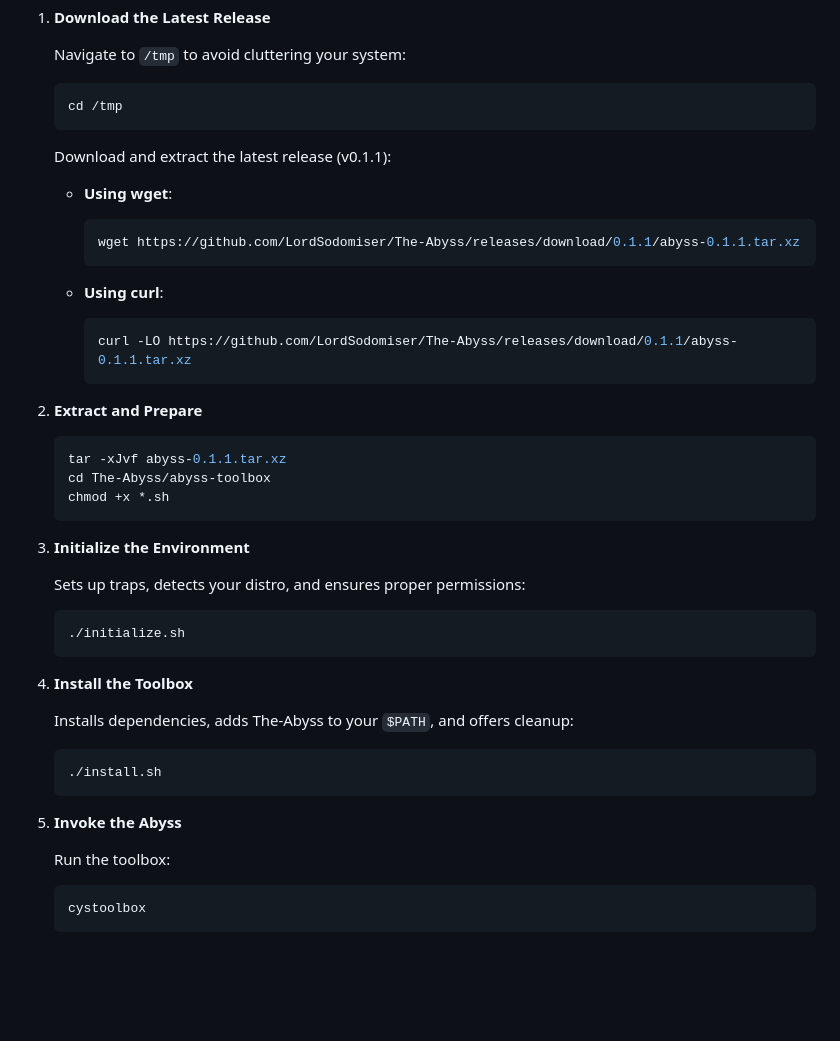
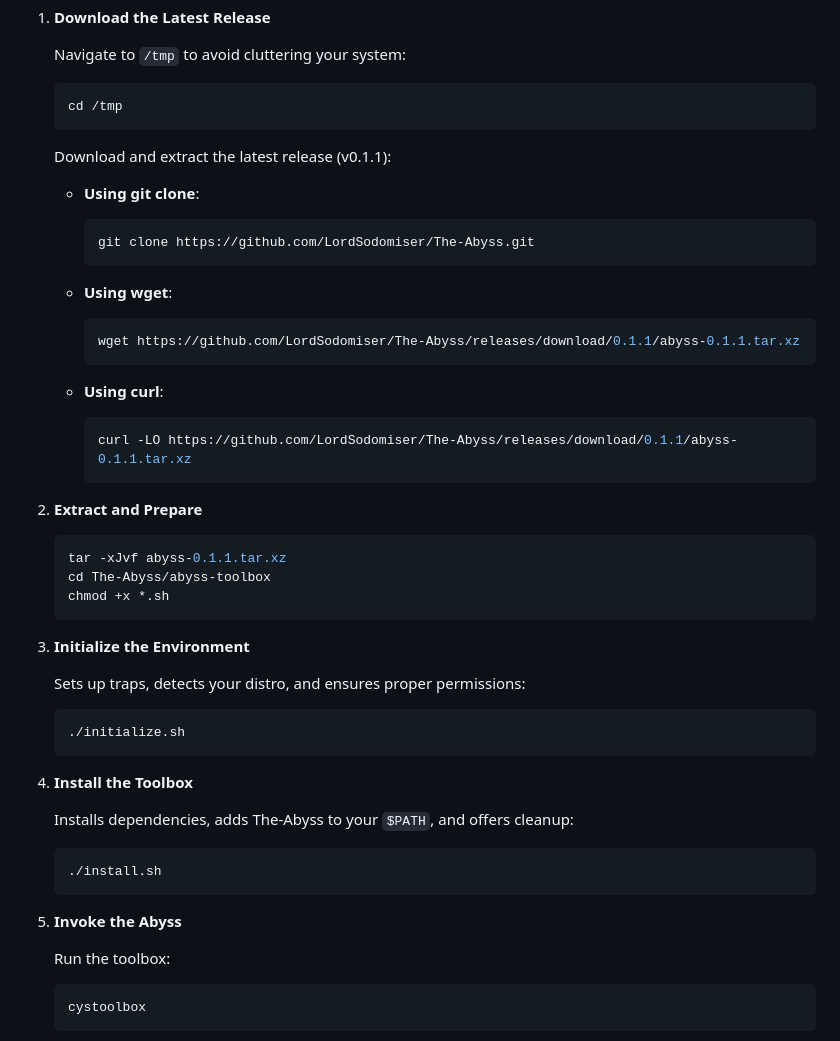
Before and after one commit to LordSodomiser/The-Abyss, a Markdown page: README.md, the part around the change. Rendered like a GitHub page; blank space fills up the shorter version.

````diff
--- a/README.md
+++ b/README.md
@@ -51,6 +51,11 @@ chmod +x verify
 
    Download and extract the latest release (v0.1.1):
 
+   - **Using git clone**:
+     ```bash
+     git clone https://github.com/LordSodomiser/The-Abyss.git
+     ```
+
    - **Using wget**:
      ```bash
      wget https://github.com/LordSodomiser/The-Abyss/releases/download/0.1.1/abyss-0.1.1.tar.xz
@@ -61,7 +66,7 @@ chmod +x verify
      curl -LO https://github.com/LordSodomiser/The-Abyss/releases/download/0.1.1/abyss-0.1.1.tar.xz
      ```
 
-2. **Extract and Prepare**
+3. **Extract and Prepare**
 
    ```bash
    tar -xJvf abyss-0.1.1.tar.xz
@@ -69,7 +74,7 @@ chmod +x verify
    chmod +x *.sh
    ```
 
-3. **Initialize the Environment**
+4. **Initialize the Environment**
 
    Sets up traps, detects your distro, and ensures proper permissions:
 
@@ -77,7 +82,7 @@ chmod +x verify
    ./initialize.sh
    ```
 
-4. **Install the Toolbox**
+5. **Install the Toolbox**
 
    Installs dependencies, adds The-Abyss to your `$PATH`, and offers cleanup:
 
@@ -85,7 +90,7 @@ chmod +x verify
    ./install.sh
    ```
 
-5. **Invoke the Abyss**
+6. **Invoke the Abyss**
 
    Run the toolbox:
 
````
